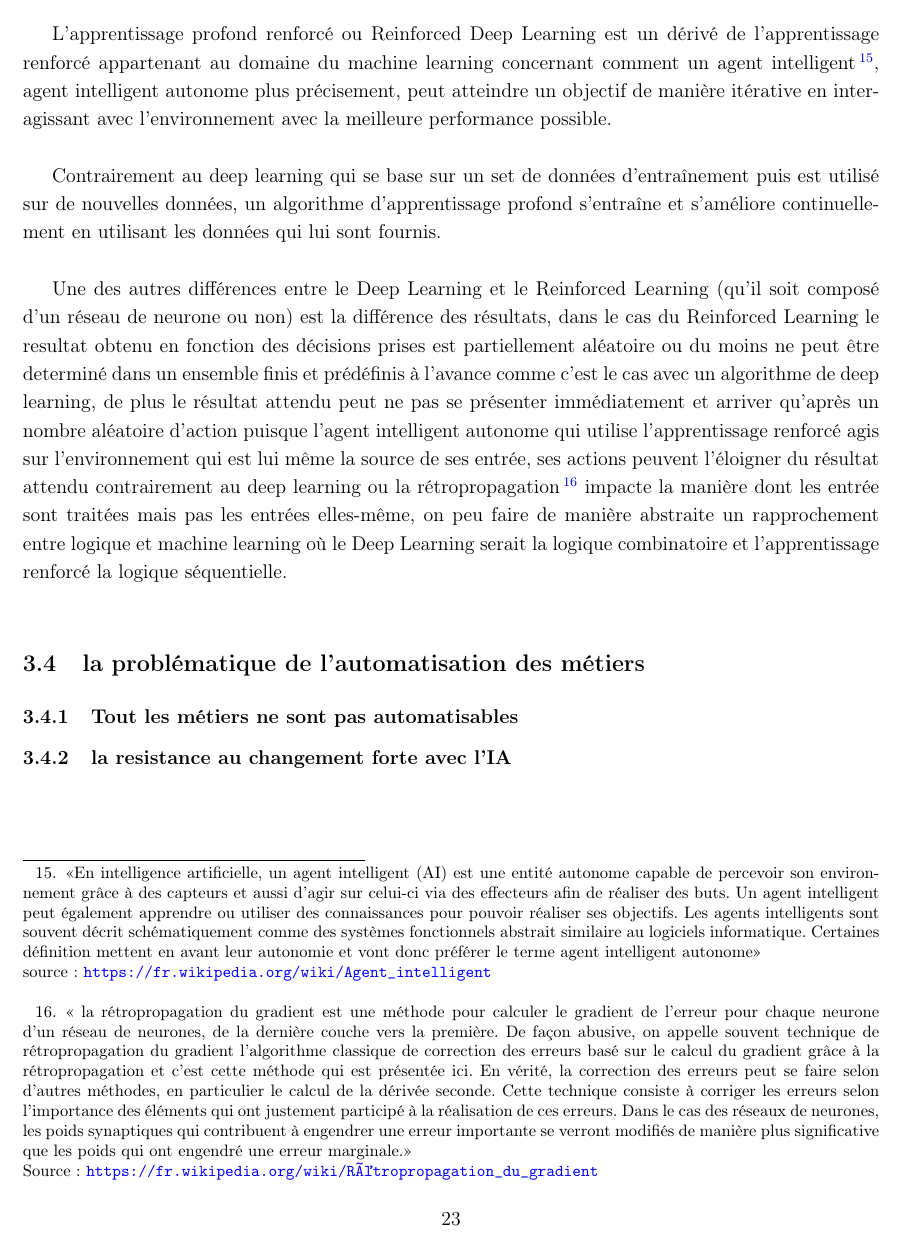
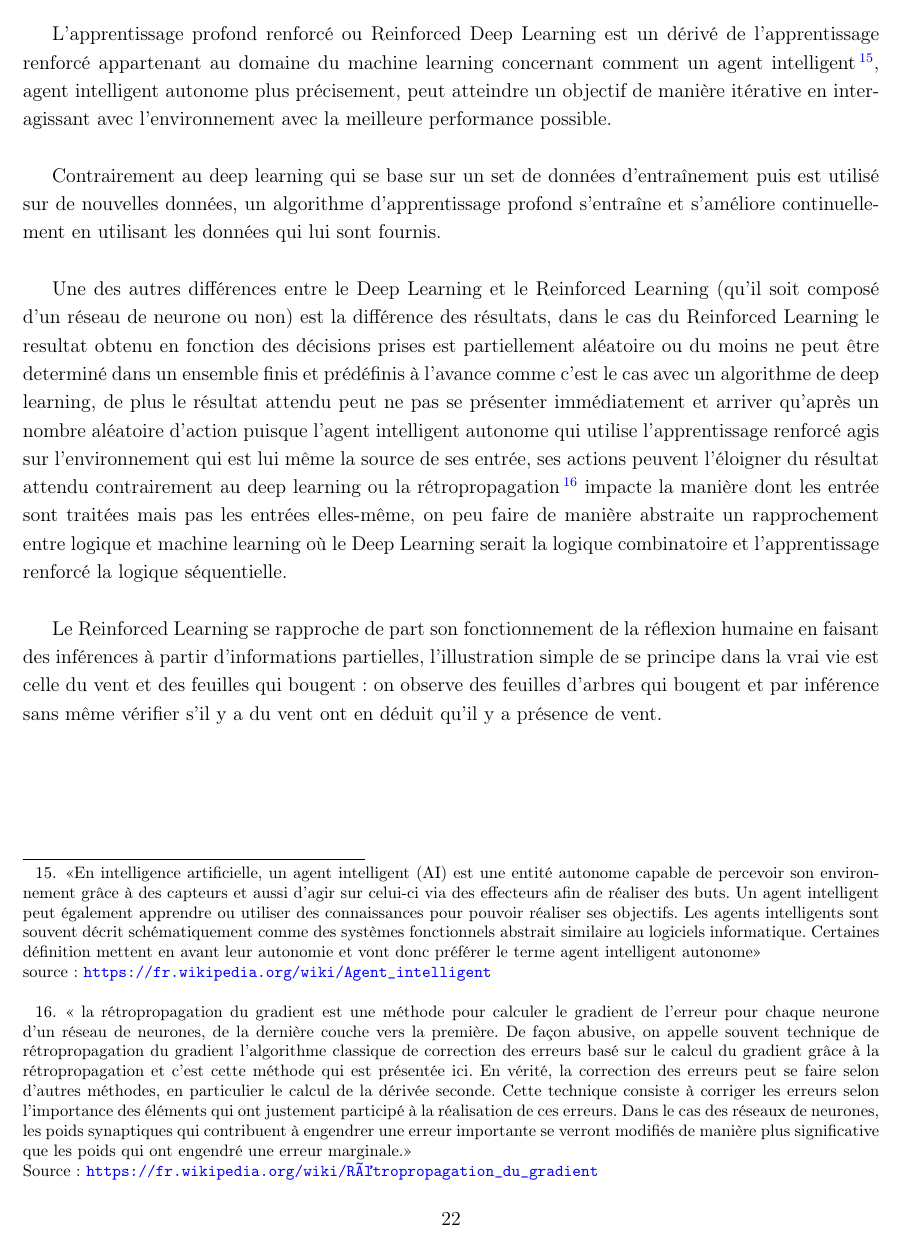
Before and after one commit to takethispie/MemoireESGI, a LaTeX thesis (rapport.tex, which reads Pages/SecondePartie.tex): page 24 of 29 before the commit and page 23 of 29 after it. Compiled offline with pdfLaTeX.

Commit message:
finishing 3.3.3 wip:  3.4

```diff
--- a/Pages/SecondePartie.tex
+++ b/Pages/SecondePartie.tex
@@ -433,28 +433,21 @@ sont traitées mais pas les entrées elles-même, on peu faire de manière abstr
 entre logique et machine learning où le Deep Learning serait la logique combinatoire et
 l'apprentissage renforcé la logique séquentielle. \newline
 
+Le Reinforced Learning se rapproche de part son fonctionnement de la réflexion humaine en faisant
+des inférences à partir d'informations partielles, l'illustration simple de se principe
+dans la vrai vie est celle du vent et des feuilles qui bougent:
+on observe des feuilles d'arbres qui bougent et par inférence sans même vérifier s'il y a du
+vent ont en déduit qu'il y a présence de vent.
 
 
-
-
-
-%contrairement au deep learning le RDL peut supporter une certaines quantité de noise dans ses information
-%alors que le deep learning doit avoir identifié ses features précisément, le RDL peut se contenté d'information
-%partielles (ce qui se rapproche curieusement du fonctionnement de la reflexion humain par ailleurs
-%ou il nous arrive de faire des inférence logique à partir d'information incomplète ex:
-%les feuilles d'arbres bougent = il y a du vent et pourtant nous n'avons pas encore verifié de manière
-%factuelle la présence de vent
-
-
-
-
+\newpage
 \section{la problématique de l'automatisation des métiers}
 %il y a 2 segments de problemes (conclusion de la partie précédente):
 % - Le coût et la gestion de projet/management (ex: watson)
 % - Les performances réel (ex: assistants virtuels)
 
-\subsection{Tout les métiers ne sont pas automatisables}
-\subsection{la resistance au changement forte avec l'IA}
+\subsection*{Tout les métiers ne sont pas automatisables}
+\subsection*{la resistance au changement forte avec l'IA}
 %TODO faire une deuxieme subsection sur la resistance au changement
 %utiliser https://www.inc.com/thomas-koulopoulos/its-time-to-stop-calling-it-artificial-intelligence.html
 % comme support d'argumentation
```
Also changed, not shown: rapport.pdf, Pages/SecondePartie.tex (10 more changed lines).
